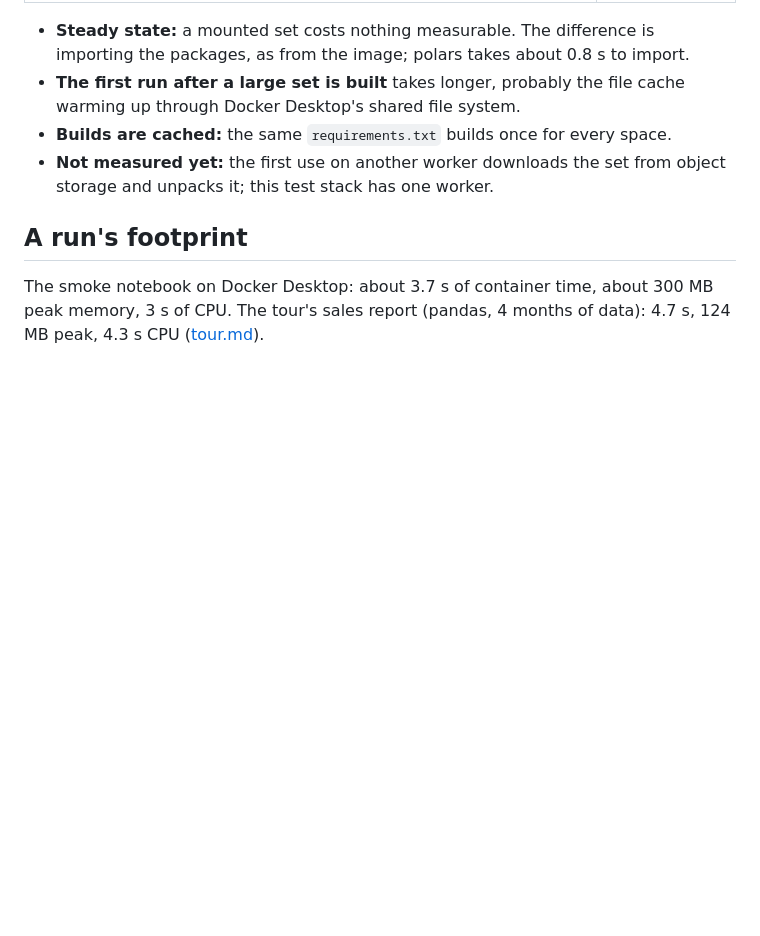
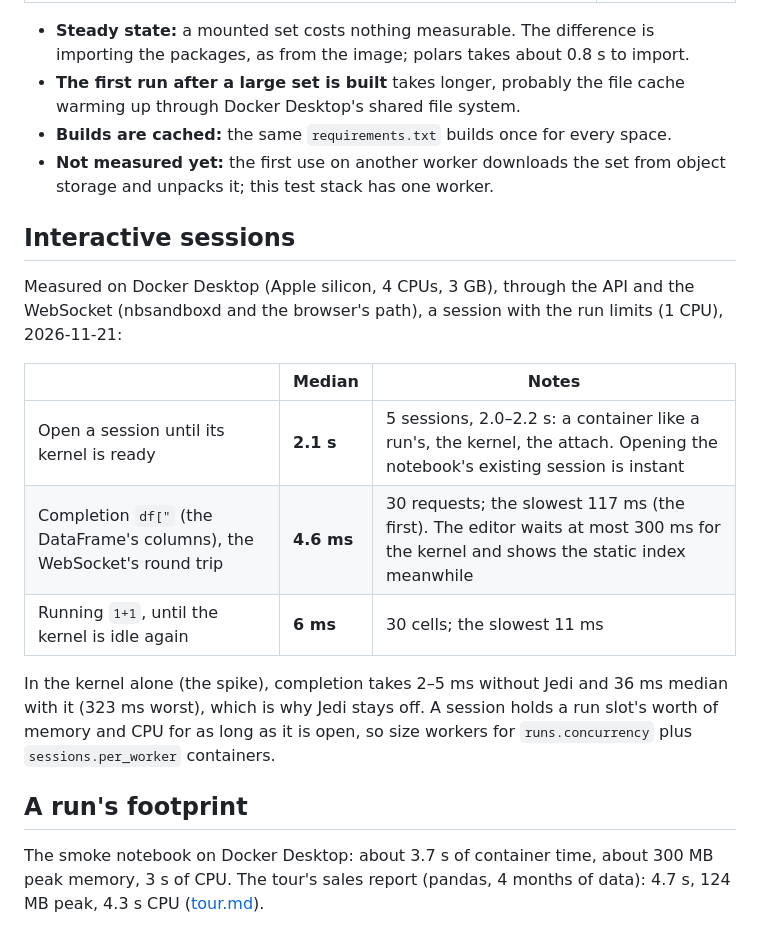
Before and after one commit to azbyluthfan/nbsandbox, a Markdown page: docs/perf.md, the part around the change. GitHub-like rendering; blank space fills up the shorter version.

```diff
--- a/docs/perf.md
+++ b/docs/perf.md
@@ -56,6 +56,18 @@ A space's own packages ([packages.md](packages.md)), measured on Docker Desktop
 - **Builds are cached:** the same `requirements.txt` builds once for every space.
 - **Not measured yet:** the first use on another worker downloads the set from object storage and unpacks it; this test stack has one worker.
 
+## Interactive sessions
+
+Measured on Docker Desktop (Apple silicon, 4 CPUs, 3 GB), through the API and the WebSocket (nbsandboxd and the browser's path), a session with the run limits (1 CPU), 2026-11-21:
+
+| | Median | Notes |
+|---|---|---|
+| Open a session until its kernel is ready | **2.1 s** | 5 sessions, 2.0–2.2 s: a container like a run's, the kernel, the attach. Opening the notebook's existing session is instant |
+| Completion `df["` (the DataFrame's columns), the WebSocket's round trip | **4.6 ms** | 30 requests; the slowest 117 ms (the first). The editor waits at most 300 ms for the kernel and shows the static index meanwhile |
+| Running `1+1`, until the kernel is idle again | **6 ms** | 30 cells; the slowest 11 ms |
+
+In the kernel alone (the spike), completion takes 2–5 ms without Jedi and 36 ms median with it (323 ms worst), which is why Jedi stays off. A session holds a run slot's worth of memory and CPU for as long as it is open, so size workers for `runs.concurrency` plus `sessions.per_worker` containers.
+
 ## A run's footprint
 
 The smoke notebook on Docker Desktop: about 3.7 s of container time, about 300 MB peak memory, 3 s of CPU. The tour's sales report (pandas, 4 months of data): 4.7 s, 124 MB peak, 4.3 s CPU ([tour.md](tour.md)).
```
Also changed, not shown: docs/tour.md (+19 -1 lines), examples/README.md (+6 -0 lines), docs/images/tour/13-session.png (added), docs/images/tour/14-session-completion.png (added), docs/images/tour/15-variables.png (added), 3 other files.
